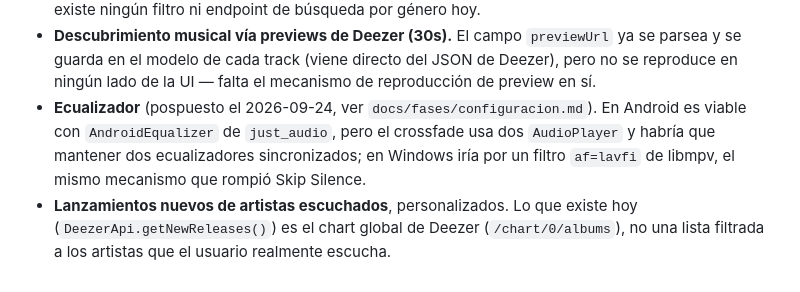
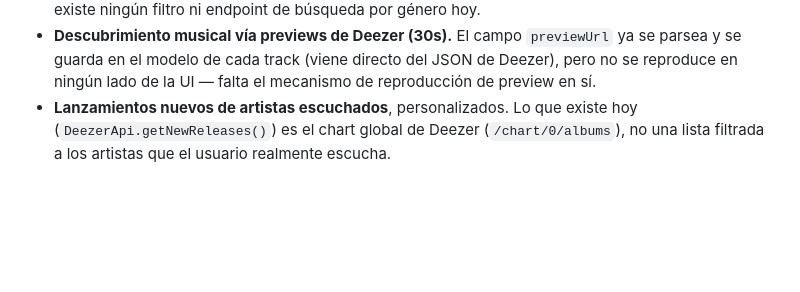
Before and after one commit to NotJcao17/syncora-player, a Markdown page: docs/Documento_Maestro.md, the part around the change. Drawn GitHub-style; blank space fills up the shorter version.

Commit message:
docs: quitar el ecualizador como candidato de la fase 8

```diff
--- a/docs/Documento_Maestro.md
+++ b/docs/Documento_Maestro.md
@@ -509,10 +509,6 @@ El diseño debe verse intencional y humano. Se evitarán estas "señales delator
 - **Descubrimiento musical vía previews de Deezer (30s).** El campo `previewUrl` ya se parsea y se
   guarda en el modelo de cada track (viene directo del JSON de Deezer), pero no se reproduce en
   ningún lado de la UI — falta el mecanismo de reproducción de preview en sí.
-- **Ecualizador** (pospuesto el 2026-09-24, ver `docs/fases/configuracion.md`). En Android es
-  viable con `AndroidEqualizer` de `just_audio`, pero el crossfade usa dos `AudioPlayer` y habría
-  que mantener dos ecualizadores sincronizados; en Windows iría por un filtro `af=lavfi` de libmpv,
-  el mismo mecanismo que rompió Skip Silence.
 - **Lanzamientos nuevos de artistas escuchados**, personalizados. Lo que existe hoy
   (`DeezerApi.getNewReleases()`) es el chart global de Deezer (`/chart/0/albums`), no una lista
   filtrada a los artistas que el usuario realmente escucha.
```
Also changed, not shown: CLAUDE.md (+1 -1 lines), docs/fases/configuracion.md (+1 -1 lines).
